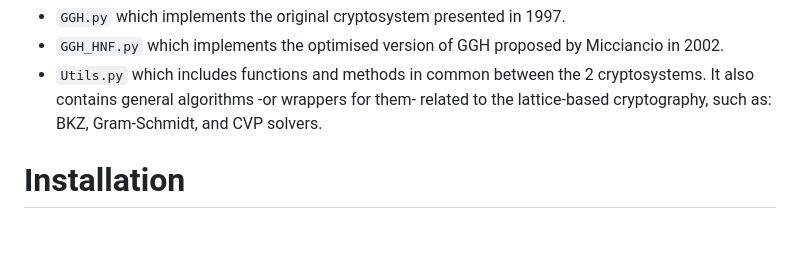
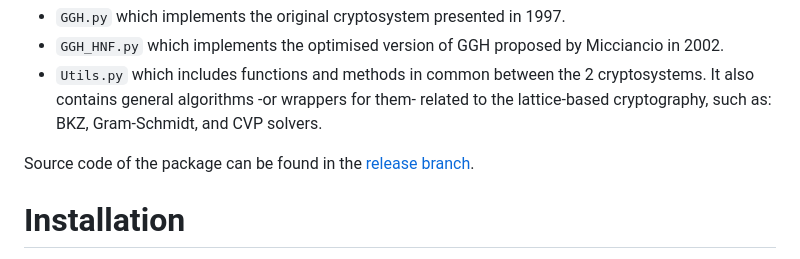
Before and after one commit to TheGaBr0/GGH, a Markdown page: README.md, the part around the change. Drawn GitHub-style; blank space fills up the shorter version.

```diff
--- a/README.md
+++ b/README.md
@@ -15,6 +15,8 @@ The package is composed by 3 specific subpackages:
 - `GGH.py` which implements the original cryptosystem presented in 1997.
 - `GGH_HNF.py` which implements the optimised version of GGH proposed by Micciancio in 2002.
 - `Utils.py` which includes functions and methods in common between the 2 cryptosystems. It also contains general algorithms -or wrappers for them- related to the lattice-based cryptography, such as: BKZ, Gram-Schmidt, and CVP solvers.
+
+Source code of the package can be found in the [release branch](https://github.com/TheGaBr0/GGH/tree/release).
 
 # Installation
 The Package can be simply installed with PIP:
```
